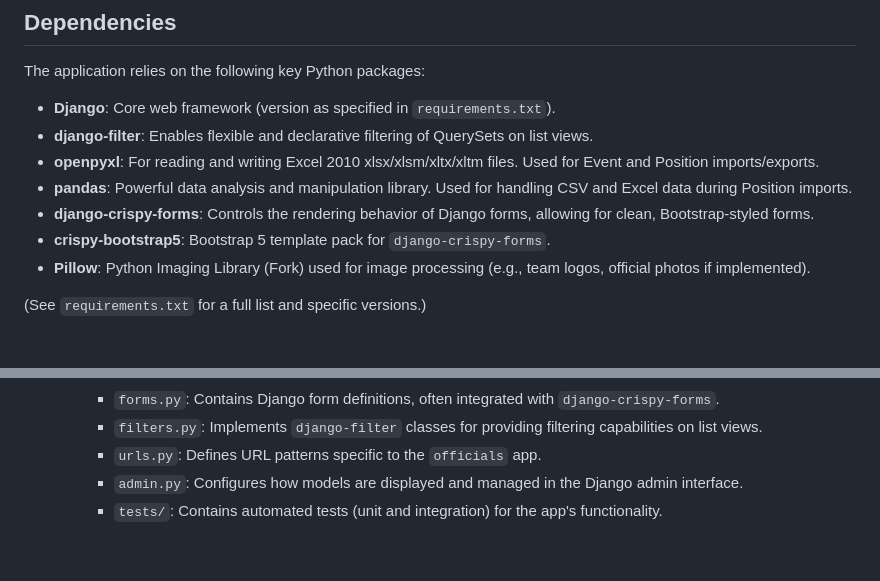
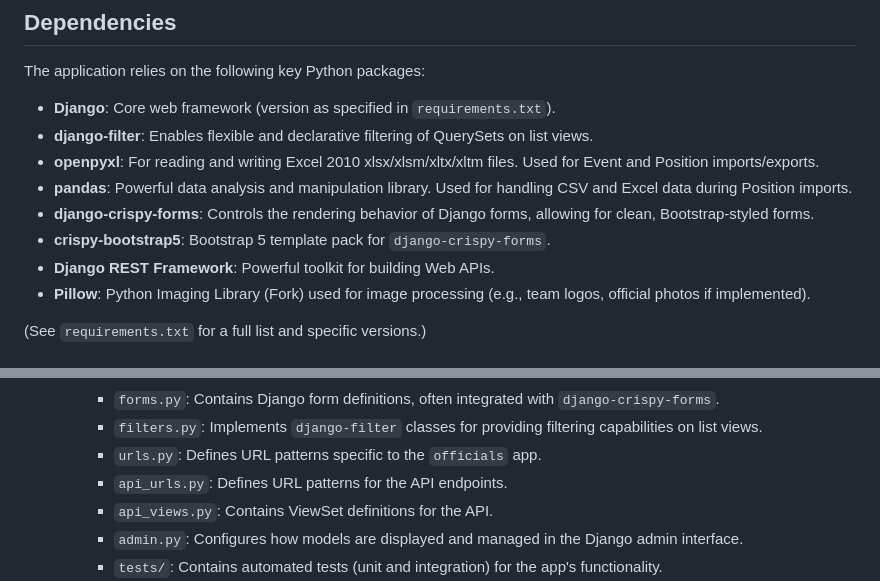
Before and after one commit to macmce/officiatorxl, a Markdown page: README.md, 2 parts joined by grey strips. GitHub-like rendering; blank space fills up the shorter version.

```diff
--- a/README.md
+++ b/README.md
@@ -128,6 +133,7 @@ The application relies on the following key Python packages:
 - **pandas**: Powerful data analysis and manipulation library. Used for handling CSV and Excel data during Position imports.
 - **django-crispy-forms**: Controls the rendering behavior of Django forms, allowing for clean, Bootstrap-styled forms.
 - **crispy-bootstrap5**: Bootstrap 5 template pack for `django-crispy-forms`.
+- **Django REST Framework**: Powerful toolkit for building Web APIs.
 - **Pillow**: Python Imaging Library (Fork) used for image processing (e.g., team logos, official photos if implemented).
 
 (See `requirements.txt` for a full list and specific versions.)
@@ -148,6 +154,8 @@ The application relies on the following key Python packages:
         -   `forms.py`: Contains Django form definitions, often integrated with `django-crispy-forms`.
         -   `filters.py`: Implements `django-filter` classes for providing filtering capabilities on list views.
         -   `urls.py`: Defines URL patterns specific to the `officials` app.
+        -   `api_urls.py`: Defines URL patterns for the API endpoints.
+        -   `api_views.py`: Contains ViewSet definitions for the API.
         -   `admin.py`: Configures how models are displayed and managed in the Django admin interface.
         -   `tests/`: Contains automated tests (unit and integration) for the app's functionality.
         -   **`services/`**: Houses complex business logic decoupled from views.
```
Also changed, not shown: other parts of README.md (+35 -2 lines).
